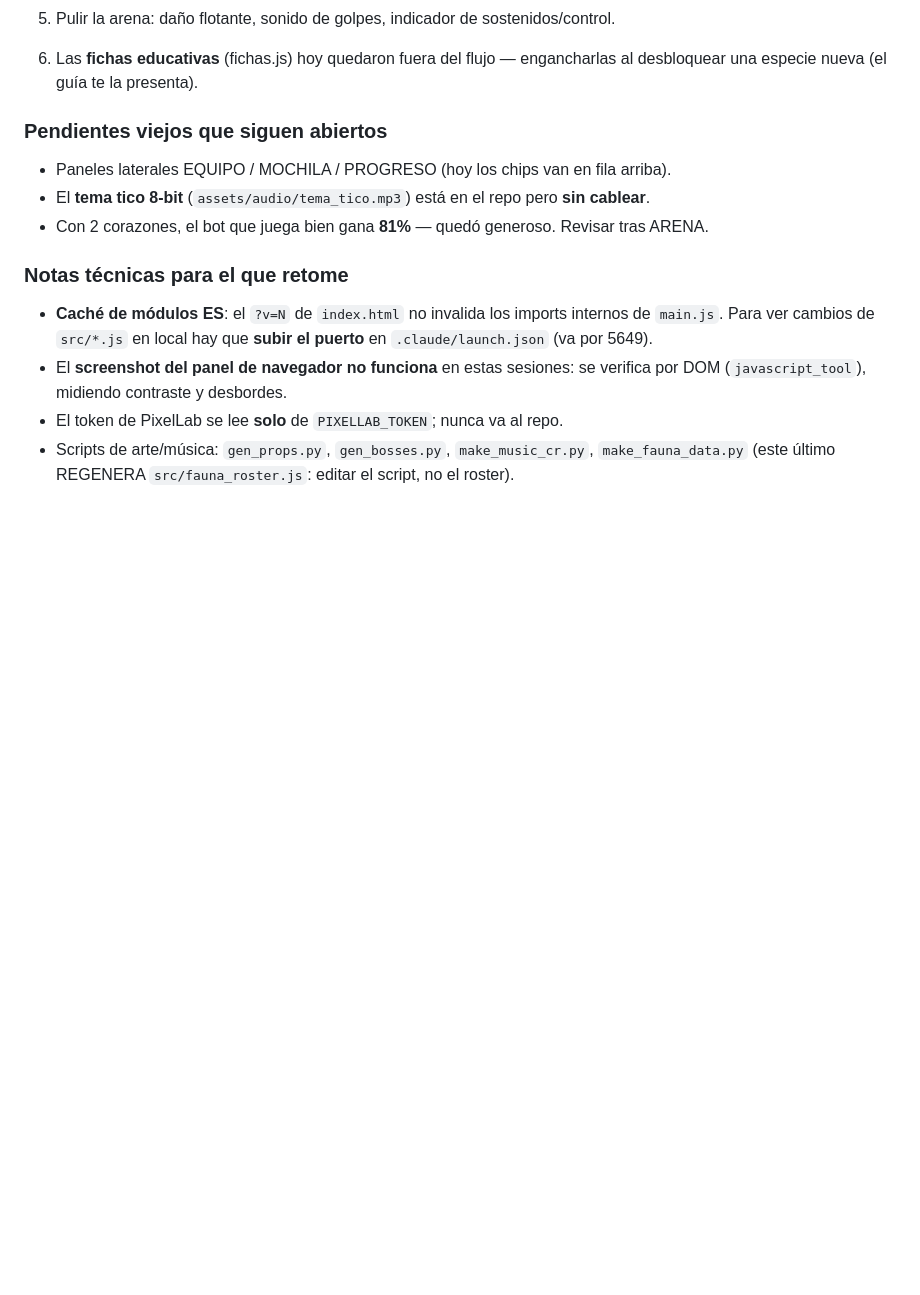
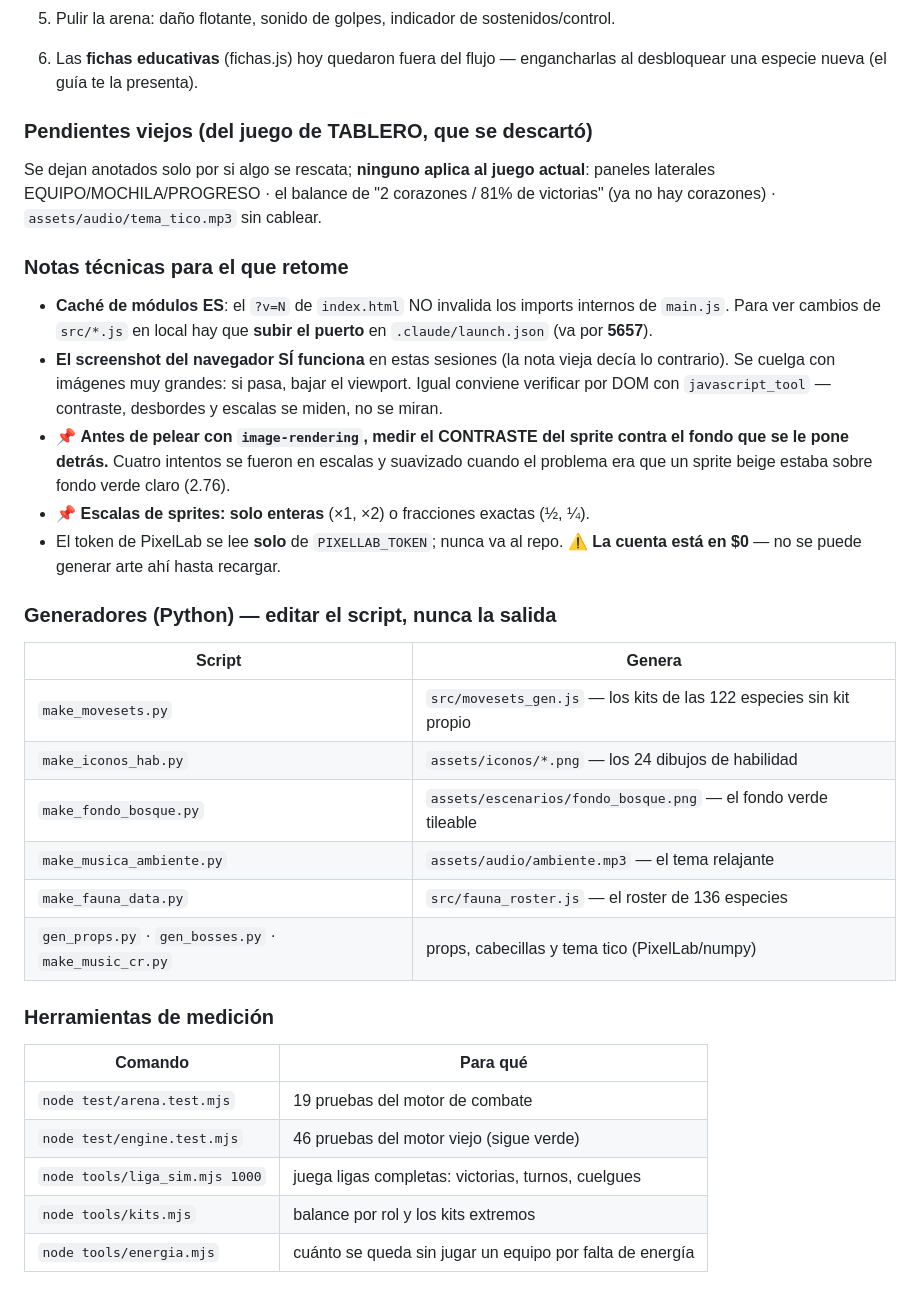
Before and after one commit to andresloria/fauna-travesia, a Markdown page: SESSIONS.md, the part around the change. Drawn GitHub-style; blank space fills up the shorter version.

Commit message:
Bitacora al dia: notas del juego viejo marcadas, herramientas y generadores documentados
Co-Authored-By: Claude Opus 4.8 <noreply@anthropic.com>

```diff
--- a/SESSIONS.md
+++ b/SESSIONS.md
@@ -279,17 +279,41 @@ color celeste y poné verde con árboles"*.
 6. Las **fichas educativas** (fichas.js) hoy quedaron fuera del flujo — engancharlas al
    desbloquear una especie nueva (el guía te la presenta).
 
-### Pendientes viejos que siguen abiertos
-- Paneles laterales EQUIPO / MOCHILA / PROGRESO (hoy los chips van en fila arriba).
-- El **tema tico 8-bit** (`assets/audio/tema_tico.mp3`) está en el repo pero **sin cablear**.
-- Con 2 corazones, el bot que juega bien gana **81%** — quedó generoso. Revisar tras ARENA.
+### Pendientes viejos (del juego de TABLERO, que se descartó)
+Se dejan anotados solo por si algo se rescata; **ninguno aplica al juego actual**:
+paneles laterales EQUIPO/MOCHILA/PROGRESO · el balance de "2 corazones / 81% de
+victorias" (ya no hay corazones) · `assets/audio/tema_tico.mp3` sin cablear.
 
 ### Notas técnicas para el que retome
-- **Caché de módulos ES**: el `?v=N` de `index.html` no invalida los imports internos de
-  `main.js`. Para ver cambios de `src/*.js` en local hay que **subir el puerto** en
-  `.claude/launch.json` (va por 5649).
-- El **screenshot del panel de navegador no funciona** en estas sesiones: se verifica por DOM
-  (`javascript_tool`), midiendo contraste y desbordes.
+- **Caché de módulos ES**: el `?v=N` de `index.html` NO invalida los imports internos
+  de `main.js`. Para ver cambios de `src/*.js` en local hay que **subir el puerto** en
+  `.claude/launch.json` (va por **5657**).
+- **El screenshot del navegador SÍ funciona** en estas sesiones (la nota vieja decía
+  lo contrario). Se cuelga con imágenes muy grandes: si pasa, bajar el viewport.
+  Igual conviene verificar por DOM con `javascript_tool` — contraste, desbordes y
+  escalas se miden, no se miran.
+- 📌 **Antes de pelear con `image-rendering`, medir el CONTRASTE del sprite contra
+  el fondo que se le pone detrás.** Cuatro intentos se fueron en escalas y suavizado
+  cuando el problema era que un sprite beige estaba sobre fondo verde claro (2.76).
+- 📌 **Escalas de sprites: solo enteras** (×1, ×2) o fracciones exactas (½, ¼).
 - El token de PixelLab se lee **solo** de `PIXELLAB_TOKEN`; nunca va al repo.
-- Scripts de arte/música: `gen_props.py`, `gen_bosses.py`, `make_music_cr.py`, `make_fauna_data.py`
-  (este último REGENERA `src/fauna_roster.js`: editar el script, no el roster).
+  ⚠️ **La cuenta está en $0** — no se puede generar arte ahí hasta recargar.
+
+### Generadores (Python) — editar el script, nunca la salida
+| Script | Genera |
+|---|---|
+| `make_movesets.py` | `src/movesets_gen.js` — los kits de las 122 especies sin kit propio |
+| `make_iconos_hab.py` | `assets/iconos/*.png` — los 24 dibujos de habilidad |
+| `make_fondo_bosque.py` | `assets/escenarios/fondo_bosque.png` — el fondo verde tileable |
+| `make_musica_ambiente.py` | `assets/audio/ambiente.mp3` — el tema relajante |
+| `make_fauna_data.py` | `src/fauna_roster.js` — el roster de 136 especies |
+| `gen_props.py` · `gen_bosses.py` · `make_music_cr.py` | props, cabecillas y tema tico (PixelLab/numpy) |
+
+### Herramientas de medición
+| Comando | Para qué |
+|---|---|
+| `node test/arena.test.mjs` | 19 pruebas del motor de combate |
+| `node test/engine.test.mjs` | 46 pruebas del motor viejo (sigue verde) |
+| `node tools/liga_sim.mjs 1000` | juega ligas completas: victorias, turnos, cuelgues |
+| `node tools/kits.mjs` | balance por rol y los kits extremos |
+| `node tools/energia.mjs` | cuánto se queda sin jugar un equipo por falta de energía |
```
